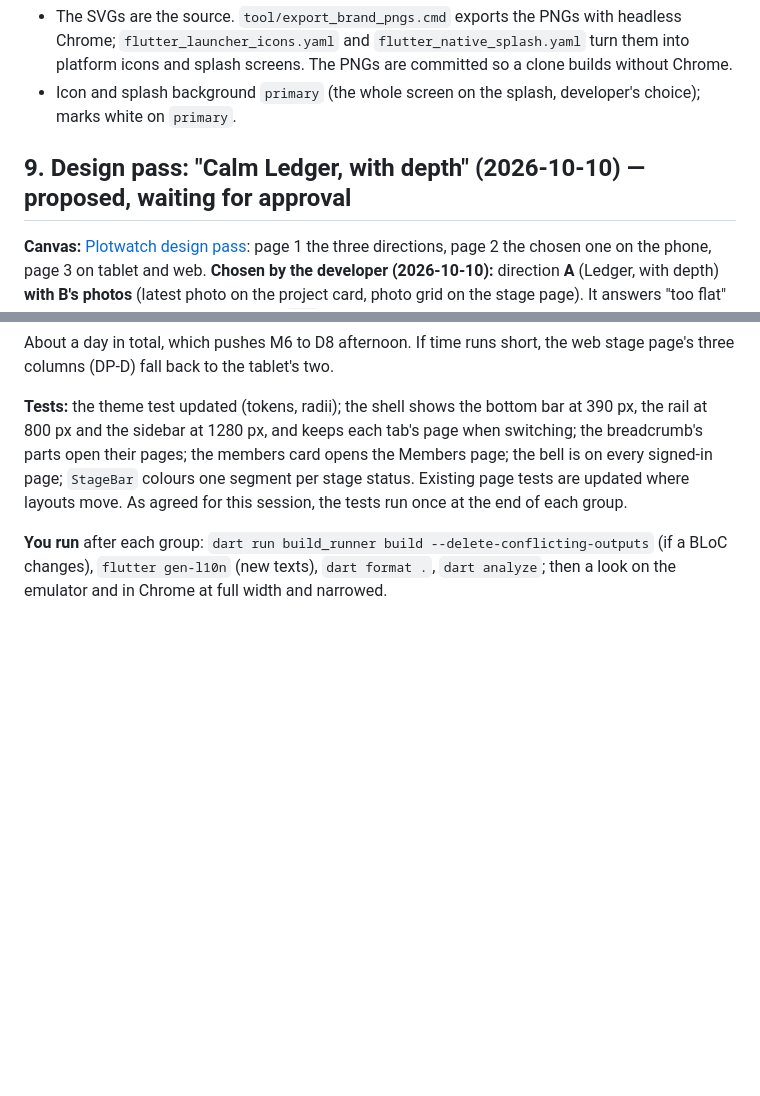
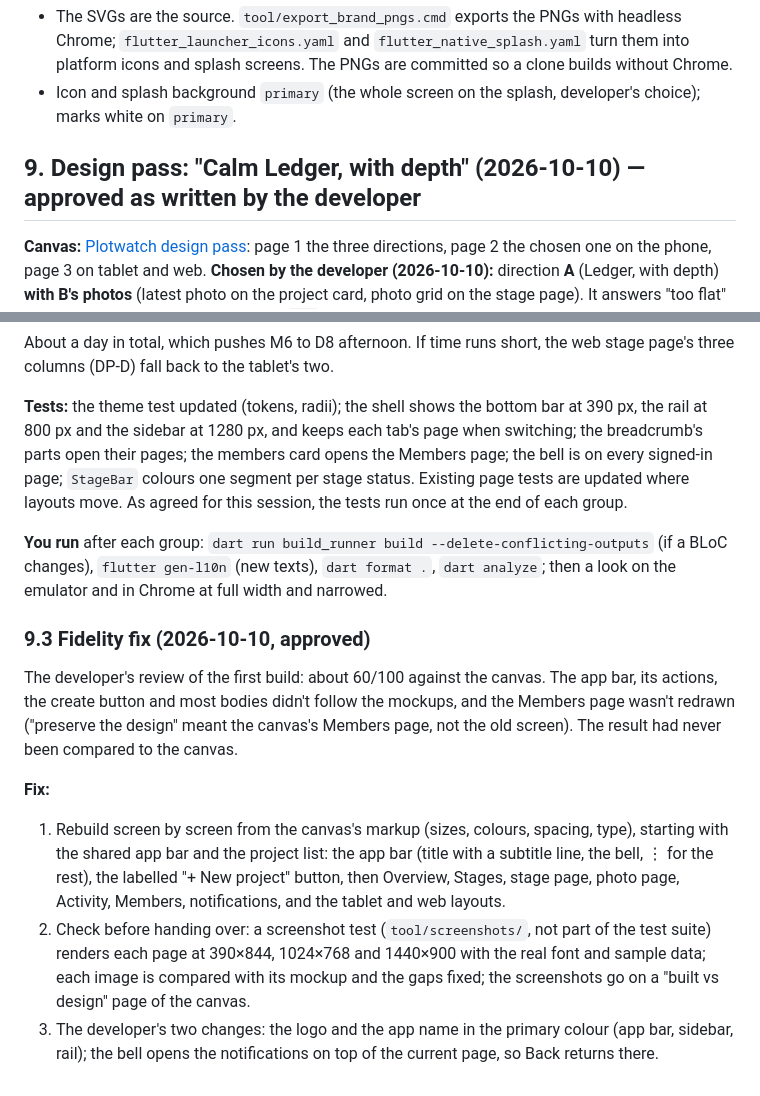
Before and after one commit to afesohromeo/plotwatch, a Markdown page: doc/05-design-system.md, 2 parts joined by grey strips. Drawn GitHub-style; blank space fills up the shorter version.

Commit message:
docs: design fidelity fix plan
Co-Authored-By: Claude Opus 5.5 <noreply@anthropic.com>

```diff
--- a/doc/05-design-system.md
+++ b/doc/05-design-system.md
@@ -112,7 +112,7 @@ Widget tests for `ErrorDialog` cover the message, the icon and the OK button clo
 - The SVGs are the source. `tool/export_brand_pngs.cmd` exports the PNGs with headless Chrome; `flutter_launcher_icons.yaml` and `flutter_native_splash.yaml` turn them into platform icons and splash screens. The PNGs are committed so a clone builds without Chrome.
 - Icon and splash background `primary` (the whole screen on the splash, developer's choice); marks white on `primary`.
 
-## 9. Design pass: "Calm Ledger, with depth" (2026-10-10) — proposed, waiting for approval
+## 9. Design pass: "Calm Ledger, with depth" (2026-10-10) — approved as written by the developer
 **Canvas:** [Plotwatch design pass](https://claude.ai/artifact/568P9kVka8RQ8wLvWeNDmT): page 1 the three directions, page 2 the chosen one on the phone, page 3 on tablet and web.
 **Chosen by the developer (2026-10-10):** direction **A** (Ledger, with depth) **with B's photos** (latest photo on the project card, photo grid on the stage page). It answers "too flat" (M3-13) and the navigation problem (`04e` M5-F3).
 
@@ -142,3 +142,11 @@ About a day in total, which pushes M6 to D8 afternoon. If time runs short, the w
 **Tests:** the theme test updated (tokens, radii); the shell shows the bottom bar at 390 px, the rail at 800 px and the sidebar at 1280 px, and keeps each tab's page when switching; the breadcrumb's parts open their pages; the members card opens the Members page; the bell is on every signed-in page; `StageBar` colours one segment per stage status. Existing page tests are updated where layouts move. As agreed for this session, the tests run once at the end of each group.
 
 **You run** after each group: `dart run build_runner build --delete-conflicting-outputs` (if a BLoC changes), `flutter gen-l10n` (new texts), `dart format .`, `dart analyze`; then a look on the emulator and in Chrome at full width and narrowed.
+
+### 9.3 Fidelity fix (2026-10-10, approved)
+The developer's review of the first build: about 60/100 against the canvas. The app bar, its actions, the create button and most bodies didn't follow the mockups, and the Members page wasn't redrawn ("preserve the design" meant the canvas's Members page, not the old screen). The result had never been compared to the canvas.
+
+**Fix:**
+1. Rebuild screen by screen from the canvas's markup (sizes, colours, spacing, type), starting with the shared app bar and the project list: the app bar (title with a subtitle line, the bell, ⋮ for the rest), the labelled "+ New project" button, then Overview, Stages, stage page, photo page, Activity, Members, notifications, and the tablet and web layouts.
+2. Check before handing over: a screenshot test (`tool/screenshots/`, not part of the test suite) renders each page at 390×844, 1024×768 and 1440×900 with the real font and sample data; each image is compared with its mockup and the gaps fixed; the screenshots go on a "built vs design" page of the canvas.
+3. The developer's two changes: the logo and the app name in the primary colour (app bar, sidebar, rail); the bell opens the notifications on top of the current page, so Back returns there.
```
